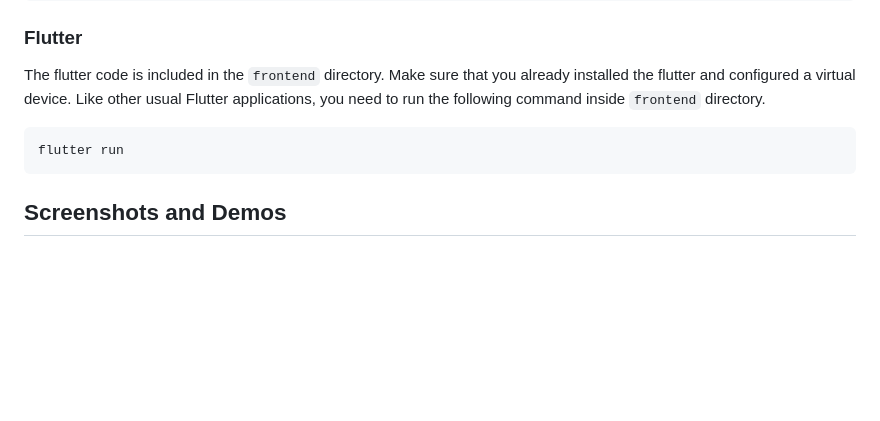
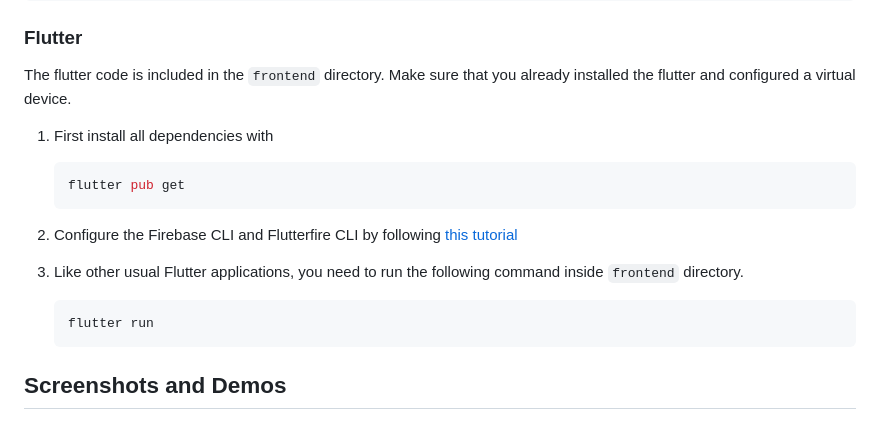
Before and after one commit to itsmeyaw/Too-Good-To-Waste, a Markdown page: README.md, the part around the change. Rendered like a GitHub page; blank space fills up the shorter version.

Commit message:
add: better run information for frontend

````diff
--- a/README.md
+++ b/README.md
@@ -61,11 +61,18 @@ The flutter code is included
 in the `frontend` directory. Make sure that you
 already installed the flutter and configured
 a virtual device.
-Like other usual Flutter applications, you need to run the
+
+1. First install all dependencies with
+    ```shell
+    flutter pub get
+    ```
+2. Configure the Firebase CLI and Flutterfire CLI by following [this tutorial](https://firebase.google.com/docs/flutter/setup?platform=android)
+
+3. Like other usual Flutter applications, you need to run the
 following command inside `frontend` directory.
-```shell
-flutter run
-```
+    ```shell
+    flutter run
+    ```
 
 ## Screenshots and Demos
 
````
